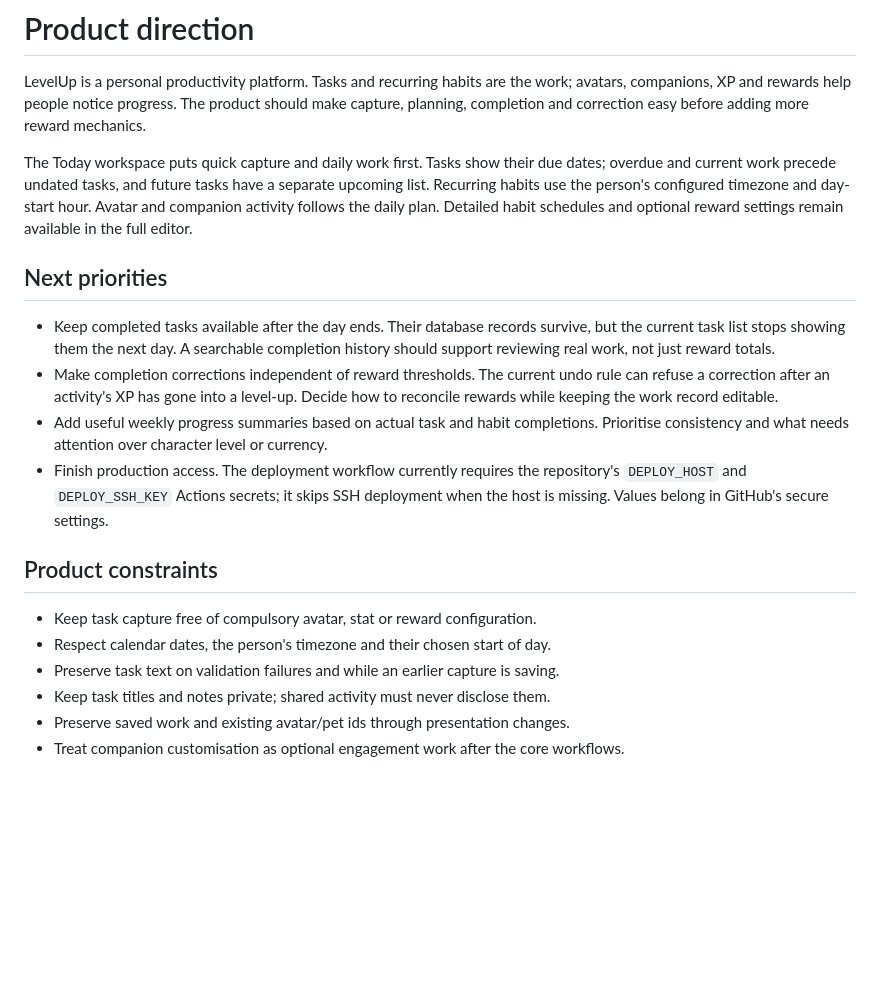
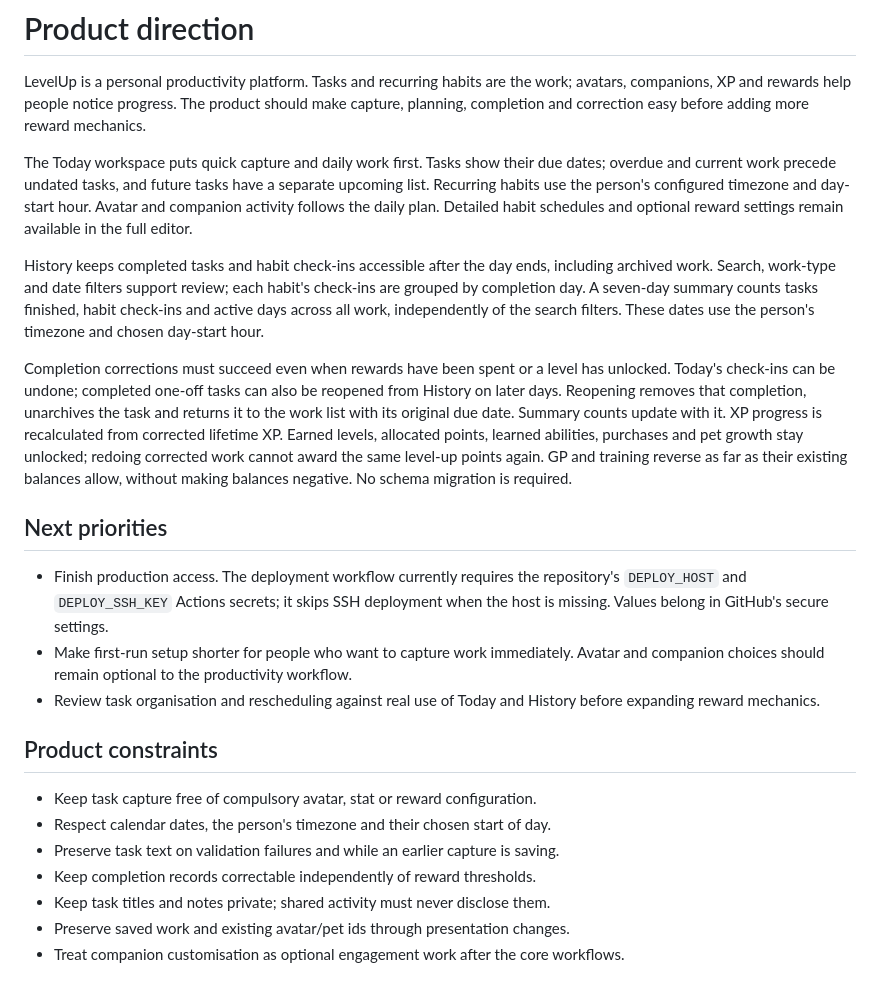
Before and after one commit to skandaras/profileRPG, a Markdown page: docs/PRODUCT.md, the part around the change. Drawn GitHub-style; blank space fills up the shorter version.

```diff
--- a/docs/PRODUCT.md
+++ b/docs/PRODUCT.md
@@ -10,25 +10,37 @@ list. Recurring habits use the person's configured timezone and day-start hour.
 and companion activity follows the daily plan. Detailed habit schedules and optional
 reward settings remain available in the full editor.
 
+History keeps completed tasks and habit check-ins accessible after the day ends,
+including archived work. Search, work-type and date filters support review; each habit's
+check-ins are grouped by completion day. A seven-day summary counts tasks finished,
+habit check-ins and active days across all work, independently of the search filters.
+These dates use the person's timezone and chosen day-start hour.
+
+Completion corrections must succeed even when rewards have been spent or a level has
+unlocked. Today's check-ins can be undone; completed one-off tasks can also be reopened
+from History on later days. Reopening removes that completion, unarchives the task and
+returns it to the work list with its original due date. Summary counts update with it.
+XP progress is recalculated from corrected lifetime XP. Earned levels, allocated points,
+learned abilities, purchases and pet growth stay unlocked; redoing corrected work cannot
+award the same level-up points again. GP and training reverse as far as their existing
+balances allow, without making balances negative. No schema migration is required.
+
 ## Next priorities
 
-- Keep completed tasks available after the day ends. Their database records survive,
-  but the current task list stops showing them the next day. A searchable completion
-  history should support reviewing real work, not just reward totals.
-- Make completion corrections independent of reward thresholds. The current undo rule
-  can refuse a correction after an activity's XP has gone into a level-up. Decide how
-  to reconcile rewards while keeping the work record editable.
-- Add useful weekly progress summaries based on actual task and habit completions.
-  Prioritise consistency and what needs attention over character level or currency.
 - Finish production access. The deployment workflow currently requires the repository's
   `DEPLOY_HOST` and `DEPLOY_SSH_KEY` Actions secrets; it skips SSH deployment when the host
   is missing. Values belong in GitHub's secure settings.
+- Make first-run setup shorter for people who want to capture work immediately.
+  Avatar and companion choices should remain optional to the productivity workflow.
+- Review task organisation and rescheduling against real use of Today and History
+  before expanding reward mechanics.
 
 ## Product constraints
 
 - Keep task capture free of compulsory avatar, stat or reward configuration.
 - Respect calendar dates, the person's timezone and their chosen start of day.
 - Preserve task text on validation failures and while an earlier capture is saving.
+- Keep completion records correctable independently of reward thresholds.
 - Keep task titles and notes private; shared activity must never disclose them.
 - Preserve saved work and existing avatar/pet ids through presentation changes.
 - Treat companion customisation as optional engagement work after the core workflows.
```
Also changed, not shown: AGENTS.md (+6 -1 lines), README.md (+8 -1 lines), docs/history.png (added), 14 other files.
